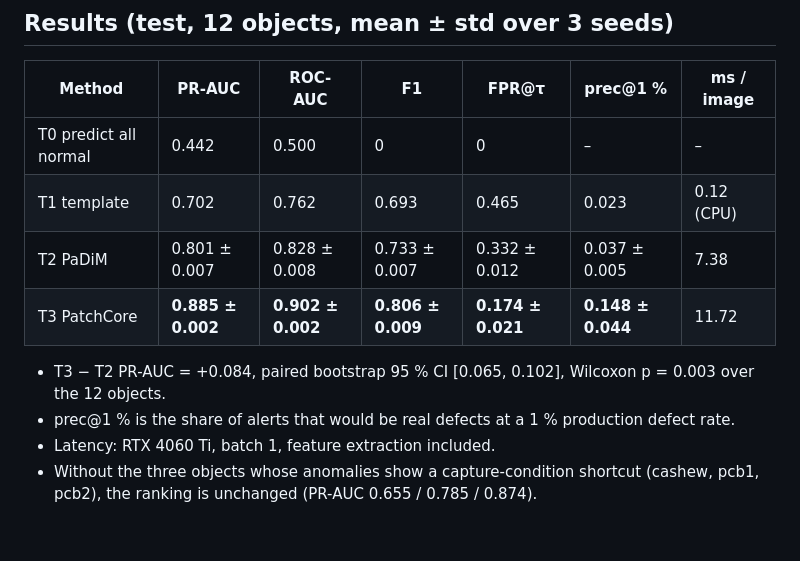
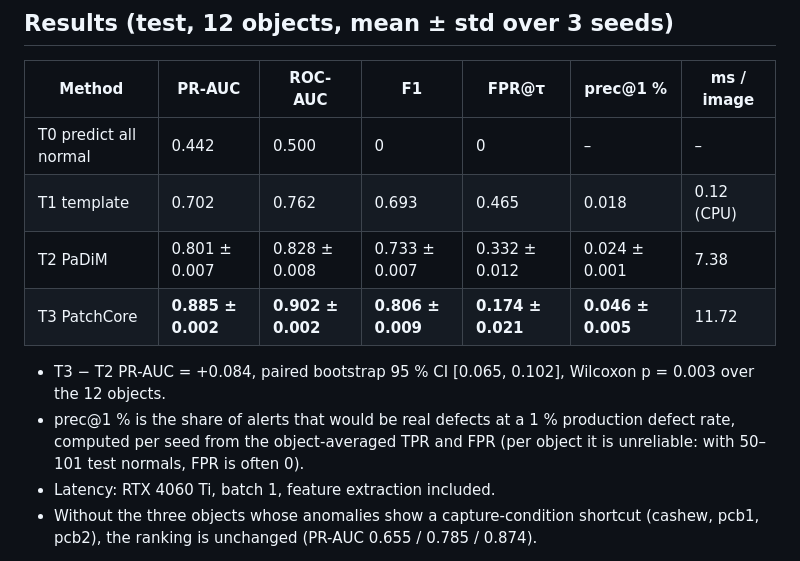
Before and after one commit to calculusfkyou/nycu-data-mining-assignment-2-115-1, a Markdown page: README.md, the part around the change. GitHub-like rendering; blank space fills up the shorter version.

Commit message:
README: pooled prec@1% values matching the paper

```diff
--- a/README.md
+++ b/README.md
@@ -16,12 +16,14 @@ validation set (best F2). The test set is read once, after every model and thres
 | Method | PR-AUC | ROC-AUC | F1 | FPR@τ | prec@1 % | ms / image |
 |---|---|---|---|---|---|---|
 | T0 predict all normal | 0.442 | 0.500 | 0 | 0 | – | – |
-| T1 template | 0.702 | 0.762 | 0.693 | 0.465 | 0.023 | 0.12 (CPU) |
-| T2 PaDiM | 0.801 ± 0.007 | 0.828 ± 0.008 | 0.733 ± 0.007 | 0.332 ± 0.012 | 0.037 ± 0.005 | 7.38 |
-| T3 PatchCore | **0.885 ± 0.002** | **0.902 ± 0.002** | **0.806 ± 0.009** | **0.174 ± 0.021** | **0.148 ± 0.044** | 11.72 |
+| T1 template | 0.702 | 0.762 | 0.693 | 0.465 | 0.018 | 0.12 (CPU) |
+| T2 PaDiM | 0.801 ± 0.007 | 0.828 ± 0.008 | 0.733 ± 0.007 | 0.332 ± 0.012 | 0.024 ± 0.001 | 7.38 |
+| T3 PatchCore | **0.885 ± 0.002** | **0.902 ± 0.002** | **0.806 ± 0.009** | **0.174 ± 0.021** | **0.046 ± 0.005** | 11.72 |
 
 - T3 − T2 PR-AUC = +0.084, paired bootstrap 95 % CI [0.065, 0.102], Wilcoxon p = 0.003 over the 12 objects.
-- prec@1 % is the share of alerts that would be real defects at a 1 % production defect rate.
+- prec@1 % is the share of alerts that would be real defects at a 1 % production defect rate, computed
+  per seed from the object-averaged TPR and FPR (per object it is unreliable: with 50–101 test normals,
+  FPR is often 0).
 - Latency: RTX 4060 Ti, batch 1, feature extraction included.
 - Without the three objects whose anomalies show a capture-condition shortcut (cashew, pcb1, pcb2), the
   ranking is unchanged (PR-AUC 0.655 / 0.785 / 0.874).
```
